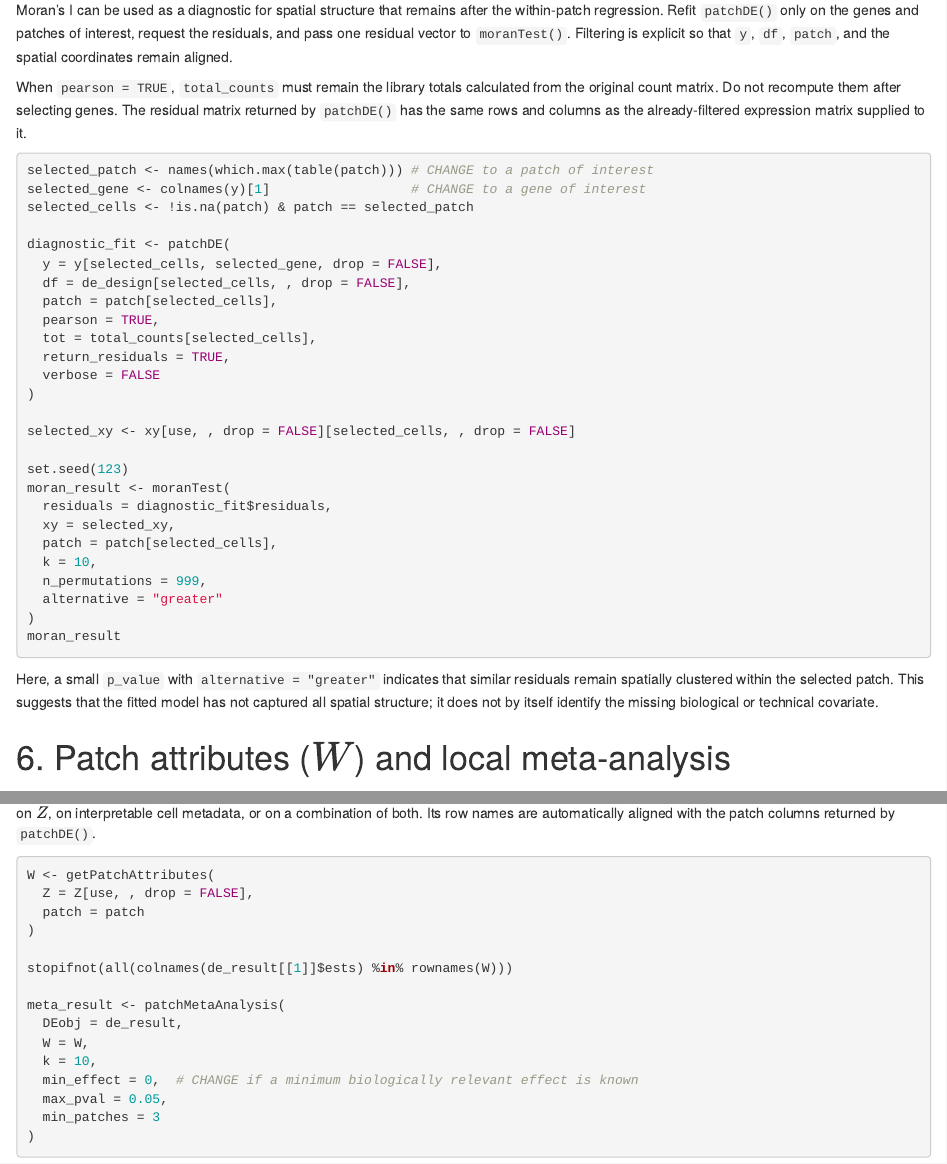
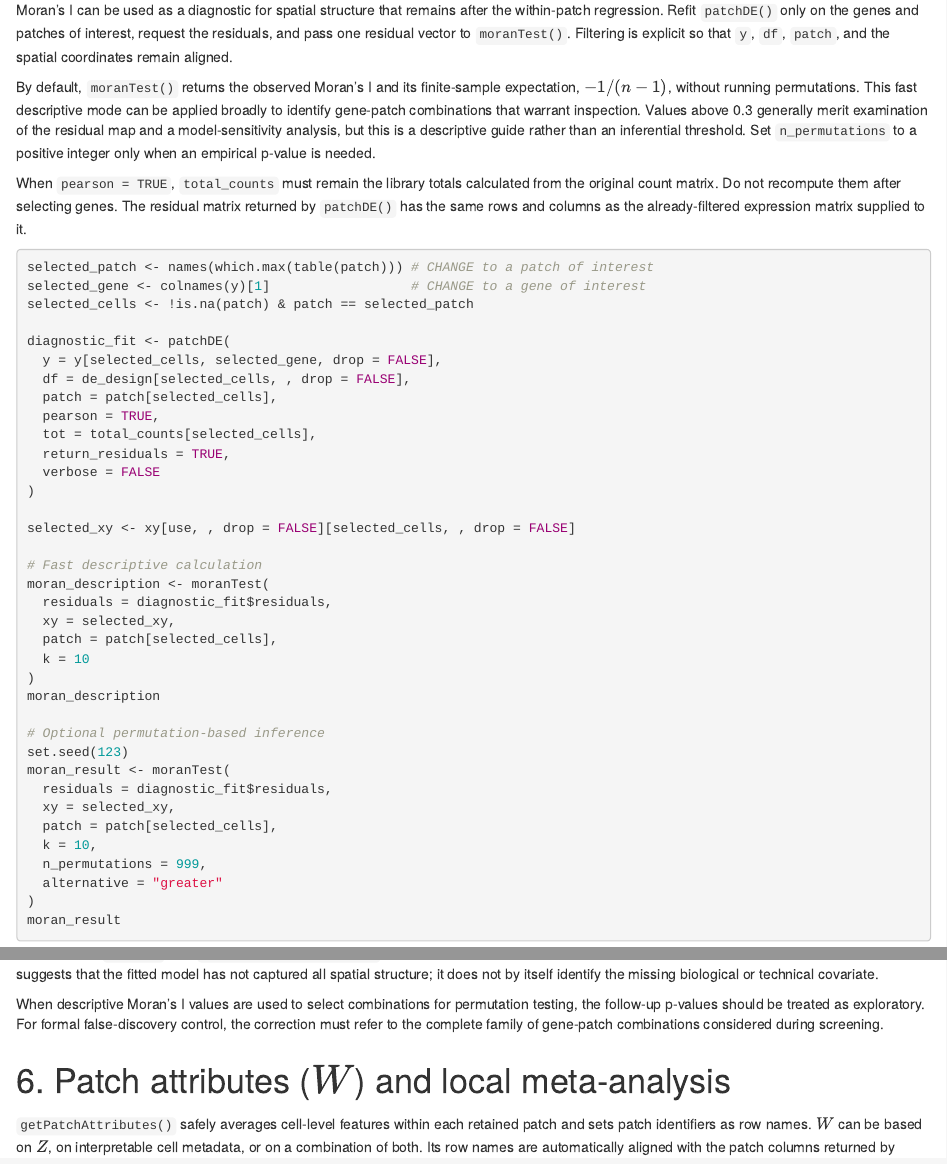
Before and after one commit to mcalgaro93/SpaceMosaic, an R Markdown document (vignettes/AnalysisTemplate.Rmd): the page in a window 1100 px wide, from 4750 px down, and a second part further down, joined at a grey line. Rendered offline with R 4.5, knitr and Pandoc, with nearby package versions; drawn as R Markdown's standard HTML page in place of the format the file asks for.

Commit message:
Make Moran permutation testing optional
Calculate Moran’s I descriptively by default by setting n_permutations = 0. Return observed and expected statistics with missing p-values when permutations are disabled, while preserving the existing behavior for positive permutation counts.

Update the SpatialExperiment wrapper, tests, documentation, README, and vignettes to distinguish descriptive screening from permutation-based inference.

```diff
--- a/R/moran.R
+++ b/R/moran.R
@@ -43,19 +60,24 @@
 #' @return A data frame with one row per gene and patch. It contains patch and
 #'   gene identifiers, number of cells, observed and expected Moran's I, raw and
 #'   adjusted empirical p-values, graph and permutation settings, and `status`.
-#'   A status of `"ok"` indicates a completed test; non-testable inputs such as
+#'   Raw and adjusted p-values are `NA` when `n_permutations = 0`. A status of
+#'   `"ok"` indicates a completed calculation; non-testable inputs such as
 #'   constant or non-finite residuals return missing statistics with an
-#'   explanatory status rather than stopping the remaining tests.
+#'   explanatory status rather than stopping the remaining calculations.
 #'
 #' @examples
 #' xy <- cbind(x = 1:5, y = rep(0, 5))
 #' residuals <- c(-2, -1, 0, 1, 2)
+#' # Descriptive Moran's I (the default)
+#' moranTest(residuals, xy, k = 2)
+#'
+#' # Request permutation-based inference explicitly
 #' set.seed(1)
 #' moranTest(residuals, xy, k = 2, n_permutations = 19)
 #'
 #' @export
 moranTest <- function(residuals, xy, patch = NULL, k = 10L,
-                      n_permutations = 999L,
+                      n_permutations = 0L,
                       alternative = c("greater", "less", "two.sided"),
                       p_adjust_method = "BH",
                       adjustment_scope = c("global", "patch", "gene")) {
@@ -354,6 +378,10 @@ moranTest <- function(residuals, xy, patch = NULL, k = 10L,
   scale <- moran_data$scale
   observed <- .moranIFromCentered(z, W, scale)
 
+  expected <- -1 / (length(x) - 1)
+  p_value <- NA_real_
+
+  if (n_permutations > 0L) {
     # Permutation preserves the mean and sum of squared centered values, so only
     # the spatial cross-product needs to be recalculated on each iteration.
     simulated <- vapply(
--- a/vignettes/AnalysisTemplate.Rmd
+++ b/vignettes/AnalysisTemplate.Rmd
@@ -302,6 +302,14 @@ interest, request the residuals, and pass one residual vector to `moranTest()`.
 Filtering is explicit so that `y`, `df`, `patch`, and the spatial coordinates
 remain aligned.
 
+By default, `moranTest()` returns the observed Moran's I and its finite-sample
+expectation, $-1/(n-1)$, without running permutations. This fast descriptive
+mode can be applied broadly to identify gene-patch combinations that warrant
+inspection. Values above 0.3 generally merit examination of the residual map
+and a model-sensitivity analysis, but this is a descriptive guide rather than
+an inferential threshold. Set `n_permutations` to a positive integer only when
+an empirical p-value is needed.
+
 When `pearson = TRUE`, `total_counts` must remain the library totals calculated
 from the original count matrix. Do not recompute them after selecting genes.
 The residual matrix returned by `patchDE()` has the same rows and columns as
@@ -324,6 +332,16 @@ diagnostic_fit <- patchDE(
 
 selected_xy <- xy[use, , drop = FALSE][selected_cells, , drop = FALSE]
 
+# Fast descriptive calculation
+moran_description <- moranTest(
+  residuals = diagnostic_fit$residuals,
+  xy = selected_xy,
+  patch = patch[selected_cells],
+  k = 10
+)
+moran_description
+
+# Optional permutation-based inference
 set.seed(123)
 moran_result <- moranTest(
   residuals = diagnostic_fit$residuals,
@@ -340,6 +358,11 @@ Here, a small `p_value` with `alternative = "greater"` indicates that similar
 residuals remain spatially clustered within the selected patch. This suggests
 that the fitted model has not captured all spatial structure; it does not by
 itself identify the missing biological or technical covariate.
+
+When descriptive Moran's I values are used to select combinations for
+permutation testing, the follow-up p-values should be treated as exploratory.
+For formal false-discovery control, the correction must refer to the complete
+family of gene-patch combinations considered during screening.
 
 # 6. Patch attributes ($W$) and local meta-analysis
 
```
Also changed, not shown: R/speWrappers.R (+11 -7 lines), vignettes/mouse_colon.Rmd (+2 -0 lines), README.md, R/moran.R (53 more changed lines), 4 other files. Lines whose indentation alone changed are shown as unchanged.
